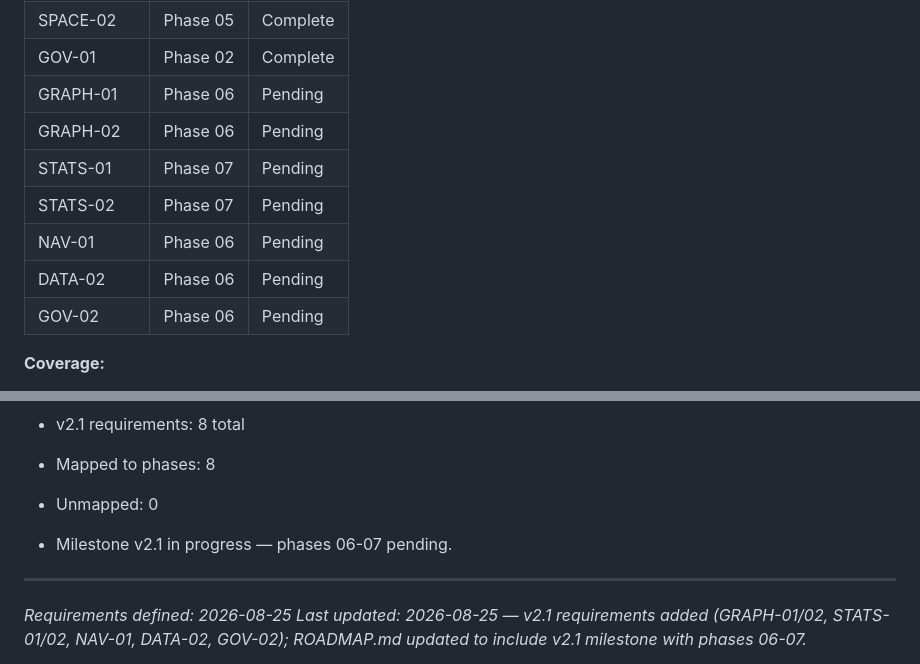
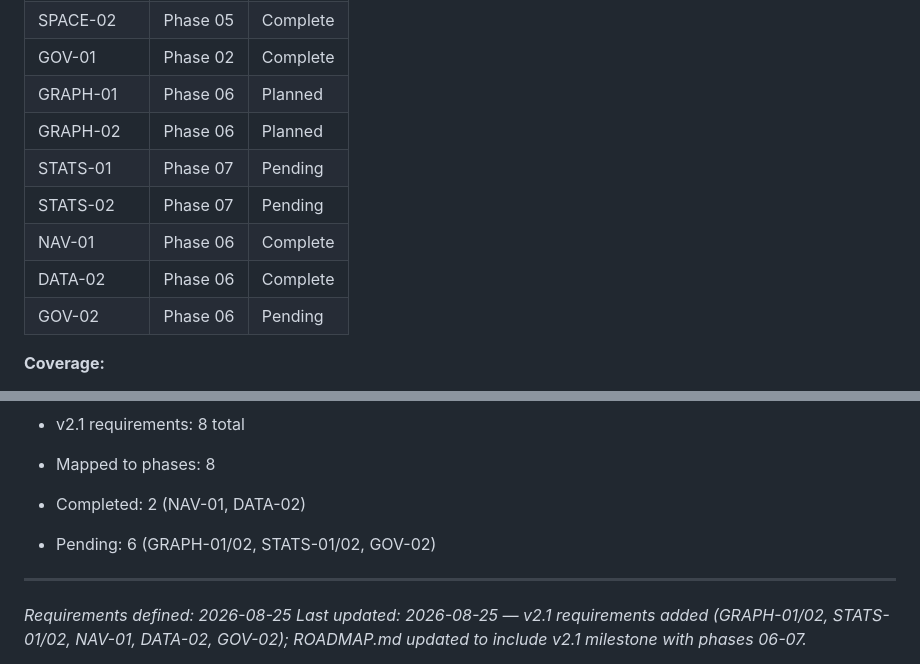
Before and after one commit to santiagocasas/m2s3om_graph, a Markdown page: .planning/REQUIREMENTS.md, 2 parts joined by grey strips. GitHub-like rendering.

Commit message:
docs: update v2.1 requirements
- Mark NAV-01 and DATA-02 as complete (Phase 06)
- Update traceability to show Phase 06 progress

```diff
--- a/.planning/REQUIREMENTS.md
+++ b/.planning/REQUIREMENTS.md
@@ -99,12 +99,12 @@ Which phases cover which requirements. Updated during roadmap creation.
 | SPACE-01 | Phase 05 | Complete |
 | SPACE-02 | Phase 05 | Complete |
 | GOV-01 | Phase 02 | Complete |
-| GRAPH-01 | Phase 06 | Pending |
-| GRAPH-02 | Phase 06 | Pending |
+| GRAPH-01 | Phase 06 | Planned |
+| GRAPH-02 | Phase 06 | Planned |
 | STATS-01 | Phase 07 | Pending |
 | STATS-02 | Phase 07 | Pending |
-| NAV-01 | Phase 06 | Pending |
-| DATA-02 | Phase 06 | Pending |
+| NAV-01 | Phase 06 | Complete |
+| DATA-02 | Phase 06 | Complete |
 | GOV-02 | Phase 06 | Pending |
 
 **Coverage:**
@@ -116,8 +116,8 @@ Which phases cover which requirements. Updated during roadmap creation.
 
 - v2.1 requirements: 8 total
 - Mapped to phases: 8
-- Unmapped: 0
-- Milestone v2.1 in progress — phases 06-07 pending.
+- Completed: 2 (NAV-01, DATA-02)
+- Pending: 6 (GRAPH-01/02, STATS-01/02, GOV-02)
 
 ---
 *Requirements defined: 2026-08-25*
```
Also changed, not shown: other parts of .planning/REQUIREMENTS.md (+4 -4 lines).
